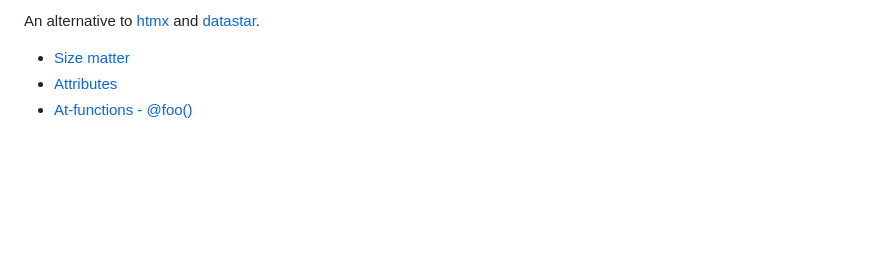
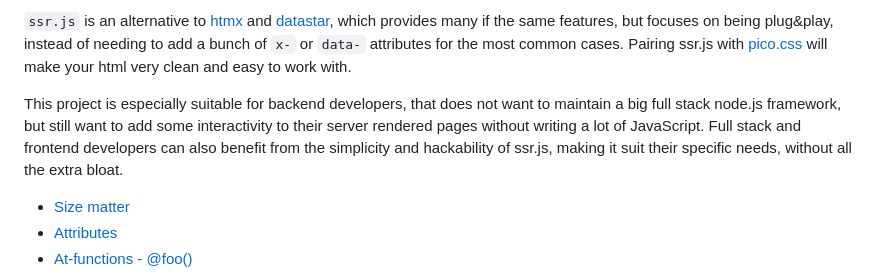
Before and after one commit to jhthorsen/ssr.js, a Markdown page: README.md, the part around one of its changes. Drawn GitHub-style; blank space fills up the shorter version.

Commit message:
Add some reason for why you want to use ssr.js

```diff
--- a/README.md
+++ b/README.md
@@ -9,5 +9,7 @@
 
-An alternative to [htmx](https://htmx.org) and [datastar](https://data-star.dev).
+`ssr.js` is an alternative to [htmx](https://htmx.org) and [datastar](https://data-star.dev), which provides many if the same features, but focuses on being plug&play, instead of needing to add a bunch of `x-` or `data-` attributes for the most common cases. Pairing ssr.js with [pico.css](https://picocss.com/) will make your html very clean and easy to work with.
+
+This project is especially suitable for backend developers, that does not want to maintain a big full stack node.js framework, but still want to add some interactivity to their server rendered pages without writing a lot of JavaScript. Full stack and frontend developers can also benefit from the simplicity and hackability of ssr.js, making it suit their specific needs, without all the extra bloat.
 
 <ul>
   <li><a href="#size-matter">Size matter</a></li>
```
Also changed, not shown: other parts of README.md (+4 -4 lines).
